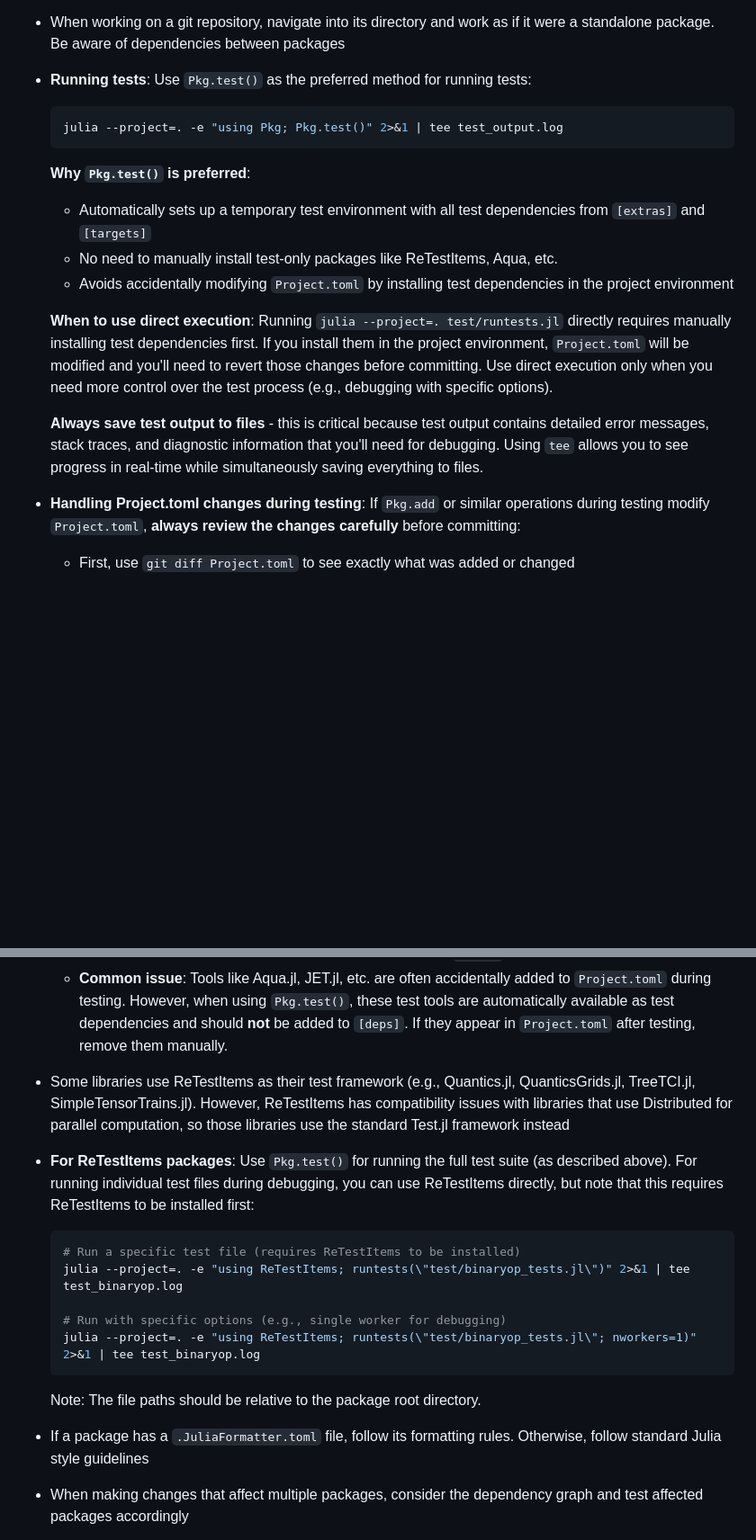
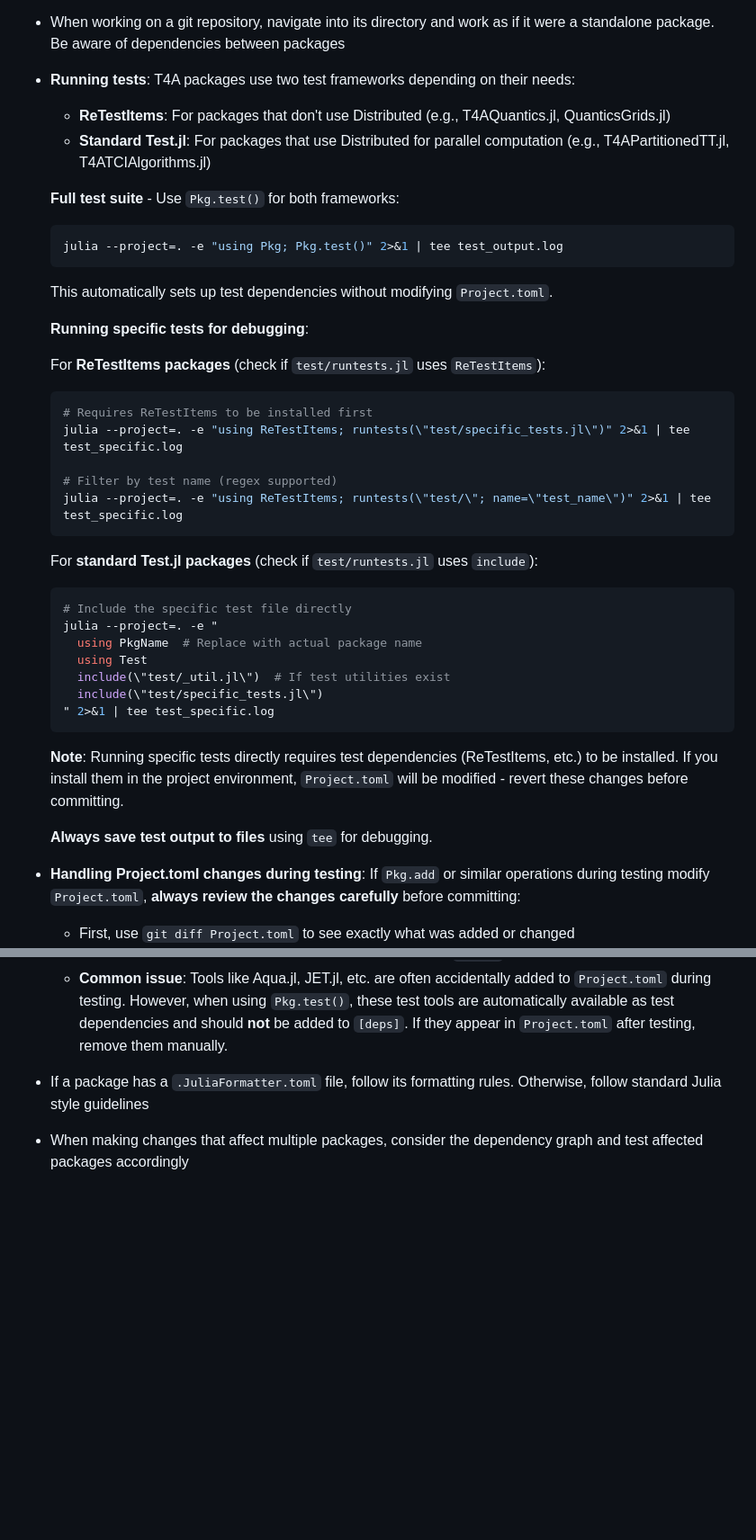
Before and after one commit to tensor4all/T4ATemplate.jl, a Markdown page: template/AGENTS.md, 2 parts joined by grey strips. Shown at 90% size. GitHub-like rendering; blank space fills up the shorter version.

Commit message:
Docs: consolidate test framework guidelines
- Explain both ReTestItems and standard Test.jl frameworks
- Provide specific commands for running individual tests in each framework
- Remove duplicate ReTestItems section

🤖 Generated with [Claude Code](https://claude.com/claude-code)

Co-Authored-By: Claude Opus 4.5 <noreply@anthropic.com>

````diff
--- a/template/AGENTS.md
+++ b/template/AGENTS.md
@@ -8,18 +8,41 @@
 
 - When working on a git repository, navigate into its directory and work as if it were a standalone package. Be aware of dependencies between packages
 
-- **Running tests**: Use `Pkg.test()` as the preferred method for running tests:
+- **Running tests**: T4A packages use two test frameworks depending on their needs:
+  - **ReTestItems**: For packages that don't use Distributed (e.g., T4AQuantics.jl, QuanticsGrids.jl)
+  - **Standard Test.jl**: For packages that use Distributed for parallel computation (e.g., T4APartitionedTT.jl, T4ATCIAlgorithms.jl)
+
+  **Full test suite** - Use `Pkg.test()` for both frameworks:
   ```bash
   julia --project=. -e "using Pkg; Pkg.test()" 2>&1 | tee test_output.log
   ```
-  **Why `Pkg.test()` is preferred**:
-  - Automatically sets up a temporary test environment with all test dependencies from `[extras]` and `[targets]`
-  - No need to manually install test-only packages like ReTestItems, Aqua, etc.
-  - Avoids accidentally modifying `Project.toml` by installing test dependencies in the project environment
+  This automatically sets up test dependencies without modifying `Project.toml`.
 
-  **When to use direct execution**: Running `julia --project=. test/runtests.jl` directly requires manually installing test dependencies first. If you install them in the project environment, `Project.toml` will be modified and you'll need to revert those changes before committing. Use direct execution only when you need more control over the test process (e.g., debugging with specific options).
+  **Running specific tests for debugging**:
 
-  **Always save test output to files** - this is critical because test output contains detailed error messages, stack traces, and diagnostic information that you'll need for debugging. Using `tee` allows you to see progress in real-time while simultaneously saving everything to files.
+  For **ReTestItems packages** (check if `test/runtests.jl` uses `ReTestItems`):
+  ```bash
+  # Requires ReTestItems to be installed first
+  julia --project=. -e "using ReTestItems; runtests(\"test/specific_tests.jl\")" 2>&1 | tee test_specific.log
+
+  # Filter by test name (regex supported)
+  julia --project=. -e "using ReTestItems; runtests(\"test/\"; name=\"test_name\")" 2>&1 | tee test_specific.log
+  ```
+
+  For **standard Test.jl packages** (check if `test/runtests.jl` uses `include`):
+  ```bash
+  # Include the specific test file directly
+  julia --project=. -e "
+    using PkgName  # Replace with actual package name
+    using Test
+    include(\"test/_util.jl\")  # If test utilities exist
+    include(\"test/specific_tests.jl\")
+  " 2>&1 | tee test_specific.log
+  ```
+
+  **Note**: Running specific tests directly requires test dependencies (ReTestItems, etc.) to be installed. If you install them in the project environment, `Project.toml` will be modified - revert these changes before committing.
+
+  **Always save test output to files** using `tee` for debugging.
 
 - **Handling Project.toml changes during testing**: If `Pkg.add` or similar operations during testing modify `Project.toml`, **always review the changes carefully** before committing:
   - First, use `git diff Project.toml` to see exactly what was added or changed
@@ -27,18 +50,6 @@
   - Understand the diff, then manually remove only the unnecessary parts
   - **Never commit changes that promote test dependencies or weak dependencies to strong dependencies** - this is strictly forbidden. Test dependencies should remain in `[compat]` or `[extras]` sections, and weak dependencies should not be moved to `[deps]`
   - **Common issue**: Tools like Aqua.jl, JET.jl, etc. are often accidentally added to `Project.toml` during testing. However, when using `Pkg.test()`, these test tools are automatically available as test dependencies and should **not** be added to `[deps]`. If they appear in `Project.toml` after testing, remove them manually.
-
-- Some libraries use ReTestItems as their test framework (e.g., Quantics.jl, QuanticsGrids.jl, TreeTCI.jl, SimpleTensorTrains.jl). However, ReTestItems has compatibility issues with libraries that use Distributed for parallel computation, so those libraries use the standard Test.jl framework instead
-
-- **For ReTestItems packages**: Use `Pkg.test()` for running the full test suite (as described above). For running individual test files during debugging, you can use ReTestItems directly, but note that this requires ReTestItems to be installed first:
-  ```bash
-  # Run a specific test file (requires ReTestItems to be installed)
-  julia --project=. -e "using ReTestItems; runtests(\"test/binaryop_tests.jl\")" 2>&1 | tee test_binaryop.log
-
-  # Run with specific options (e.g., single worker for debugging)
-  julia --project=. -e "using ReTestItems; runtests(\"test/binaryop_tests.jl\"; nworkers=1)" 2>&1 | tee test_binaryop.log
-  ```
-  Note: The file paths should be relative to the package root directory.
 
 - If a package has a `.JuliaFormatter.toml` file, follow its formatting rules. Otherwise, follow standard Julia style guidelines
 
````
